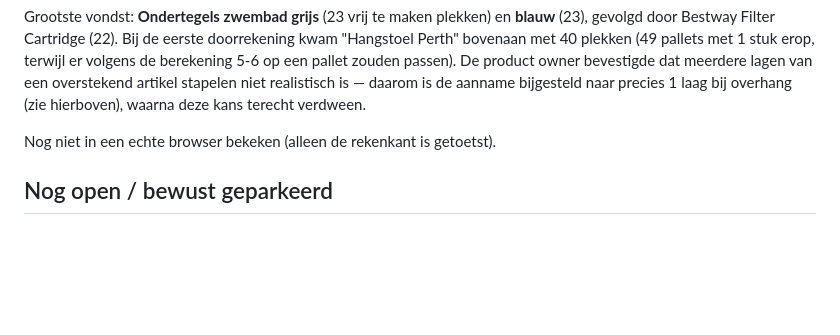
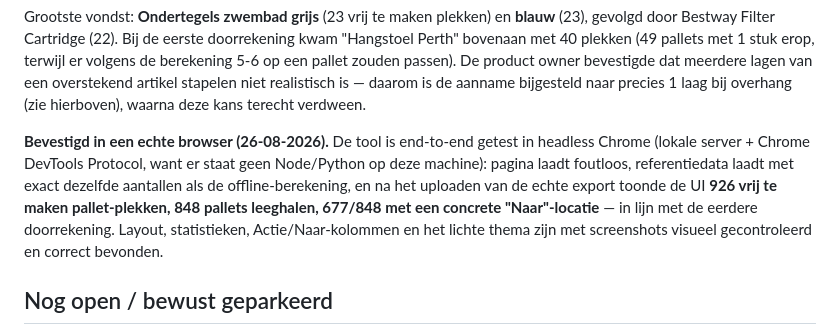
Before and after one commit to steffan-hash/consolidatie, a Markdown page: PROJECT.md, the part around the change. GitHub-like rendering; blank space fills up the shorter version.

```diff
--- a/PROJECT.md
+++ b/PROJECT.md
@@ -280,7 +280,14 @@ De product owner bevestigde dat meerdere lagen van een overstekend artikel
 stapelen niet realistisch is — daarom is de aanname bijgesteld naar precies 1
 laag bij overhang (zie hierboven), waarna deze kans terecht verdween.
 
-Nog niet in een echte browser bekeken (alleen de rekenkant is getoetst).
+**Bevestigd in een echte browser (26-08-2026).** De tool is end-to-end getest
+in headless Chrome (lokale server + Chrome DevTools Protocol, want er staat
+geen Node/Python op deze machine): pagina laadt foutloos, referentiedata
+laadt met exact dezelfde aantallen als de offline-berekening, en na het
+uploaden van de echte export toonde de UI **926 vrij te maken pallet-plekken,
+848 pallets leeghalen, 677/848 met een concrete "Naar"-locatie** — in lijn
+met de eerdere doorrekening. Layout, statistieken, Actie/Naar-kolommen en het
+lichte thema zijn met screenshots visueel gecontroleerd en correct bevonden.
 
 ## Nog open / bewust geparkeerd
 **Geparkeerd — de tijdsdimensie (omloopsnelheid).** Idee: met een pick- of
```
Also changed, not shown: Log.md (+10 -2 lines).
